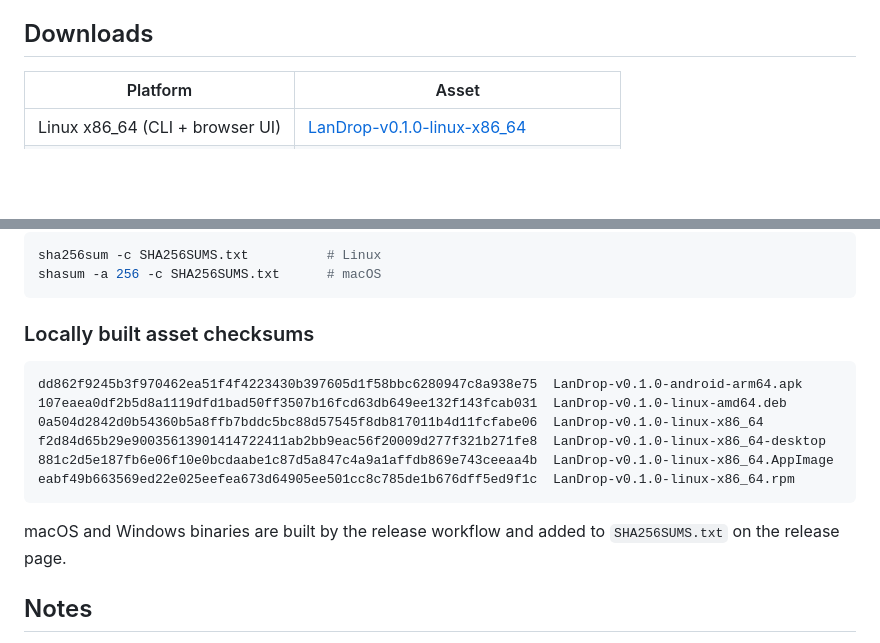
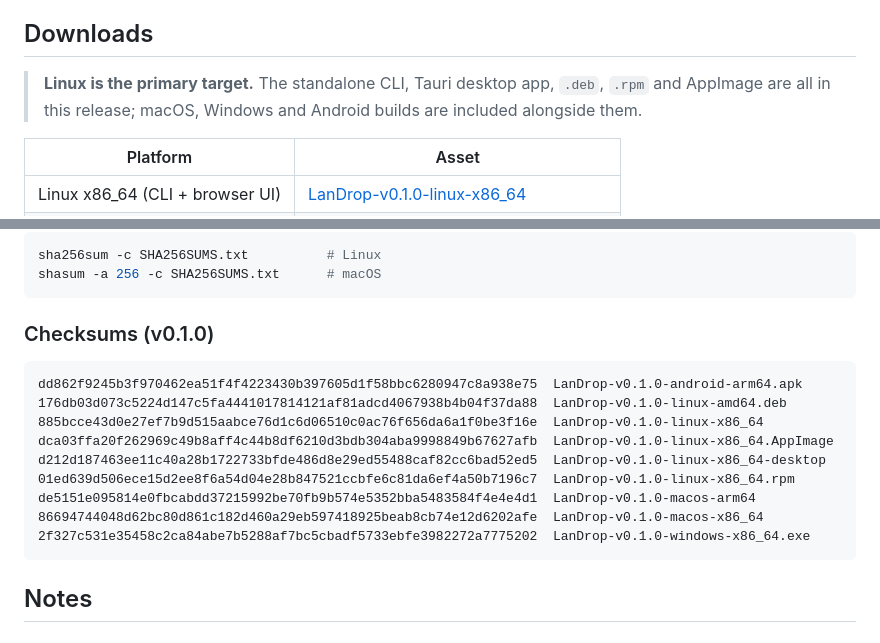
Before and after one commit to 000jd/LanDrop, a Markdown page: docs/release-notes/v0.1.0.md, 2 parts joined by grey strips. GitHub-like rendering; blank space fills up the shorter version.

Commit message:
Highlight Linux as the primary release target
Call out the five Linux downloads (CLI, desktop, deb, rpm, AppImage) first in
the v0.1.0 release notes, alongside the final checksums.

Co-authored-by: CommandCodeBot <noreply@commandcode.ai>

````diff
--- a/docs/release-notes/v0.1.0.md
+++ b/docs/release-notes/v0.1.0.md
@@ -39,6 +39,10 @@ curl -fsSL https://raw.githubusercontent.com/000jd/LanDrop/main/install/install.
 
 ## Downloads
 
+> **Linux is the primary target.** The standalone CLI, Tauri desktop app,
+> `.deb`, `.rpm` and AppImage are all in this release; macOS, Windows and
+> Android builds are included alongside them.
+
 | Platform | Asset |
 |---|---|
 | Linux x86_64 (CLI + browser UI) | [LanDrop-v0.1.0-linux-x86_64](https://github.com/000jd/LanDrop/releases/download/v0.1.0/LanDrop-v0.1.0-linux-x86_64) |
@@ -60,19 +64,19 @@ sha256sum -c SHA256SUMS.txt          # Linux
 shasum -a 256 -c SHA256SUMS.txt      # macOS
 ```
 
-### Locally built asset checksums
+### Checksums (v0.1.0)
 
 ```
 dd862f9245b3f970462ea51f4f4223430b397605d1f58bbc6280947c8a938e75  LanDrop-v0.1.0-android-arm64.apk
-107eaea0df2b5d8a1119dfd1bad50ff3507b16fcd63db649ee132f143fcab031  LanDrop-v0.1.0-linux-amd64.deb
-0a504d2842d0b54360b5a8ffb7bddc5bc88d57545f8db817011b4d11fcfabe06  LanDrop-v0.1.0-linux-x86_64
-f2d84d65b29e90035613901414722411ab2bb9eac56f20009d277f321b271fe8  LanDrop-v0.1.0-linux-x86_64-desktop
-881c2d5e187fb6e06f10e0bcdaabe1c87d5a847c4a9a1affdb869e743ceeaa4b  LanDrop-v0.1.0-linux-x86_64.AppImage
-eabf49b663569ed22e025eefea673d64905ee501cc8c785de1b676dff5ed9f1c  LanDrop-v0.1.0-linux-x86_64.rpm
+176db03d073c5224d147c5fa4441017814121af81adcd4067938b4b04f37da88  LanDrop-v0.1.0-linux-amd64.deb
+885bcce43d0e27ef7b9d515aabce76d1c6d06510c0ac76f656da6a1f0be3f16e  LanDrop-v0.1.0-linux-x86_64
+dca03ffa20f262969c49b8aff4c44b8df6210d3bdb304aba9998849b67627afb  LanDrop-v0.1.0-linux-x86_64.AppImage
+d212d187463ee11c40a28b1722733bfde486d8e29ed55488caf82cc6bad52ed5  LanDrop-v0.1.0-linux-x86_64-desktop
+01ed639d506ece15d2ee8f6a54d04e28b847521ccbfe6c81da6ef4a50b7196c7  LanDrop-v0.1.0-linux-x86_64.rpm
+de5151e095814e0fbcabdd37215992be70fb9b574e5352bba5483584f4e4e4d1  LanDrop-v0.1.0-macos-arm64
+86694744048d62bc80d861c182d460a29eb597418925beab8cb74e12d6202afe  LanDrop-v0.1.0-macos-x86_64
+2f327c531e35458c2ca84abe7b5288af7bc5cbadf5733ebfe3982272a7775202  LanDrop-v0.1.0-windows-x86_64.exe
 ```
-
-macOS and Windows binaries are built by the release workflow and added to
-`SHA256SUMS.txt` on the release page.
 
 ## Notes
 
````
